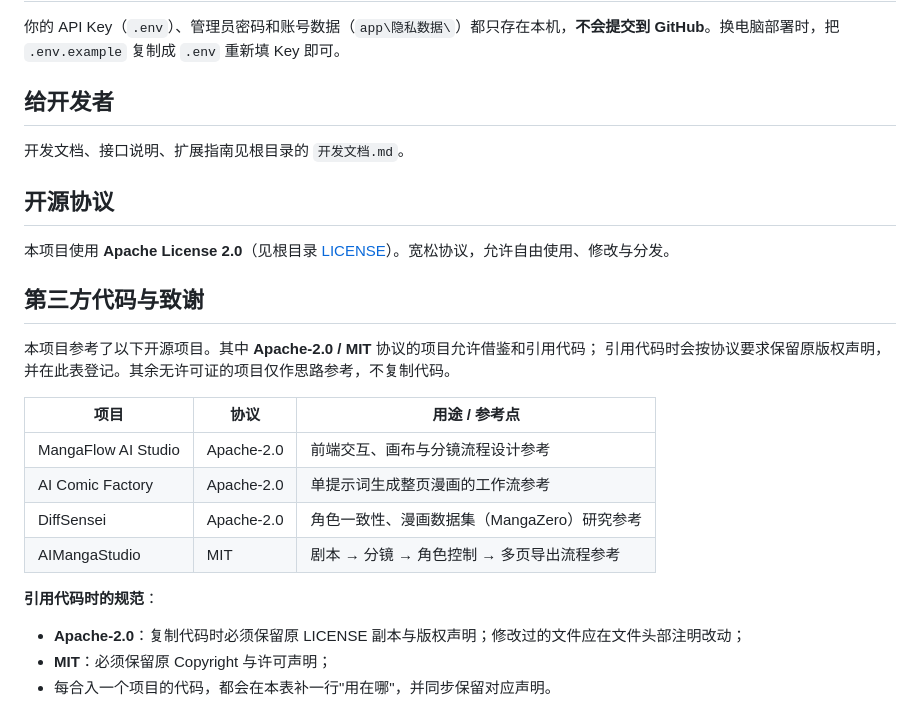
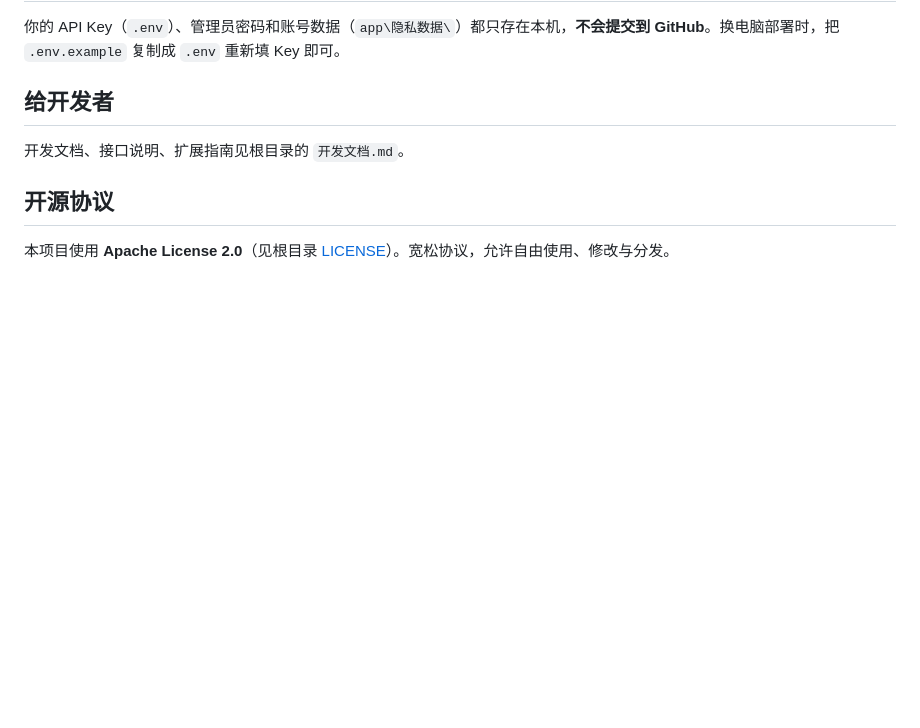
Before and after one commit to Tiesheng114514/MPWE---Manga-Prompt-Workflow-Engine, a Markdown page: README.md, the part around the change. Rendered like a GitHub page; blank space fills up the shorter version.

Commit message:
README 移除尚未实际引用的第三方致谢章节

```diff
--- a/README.md
+++ b/README.md
@@ -72,21 +72,3 @@
 ## 开源协议
 
 本项目使用 **Apache License 2.0**（见根目录 [LICENSE](LICENSE)）。宽松协议，允许自由使用、修改与分发。
-
-## 第三方代码与致谢
-
-本项目参考了以下开源项目。其中 **Apache-2.0 / MIT** 协议的项目允许借鉴和引用代码；
-引用代码时会按协议要求保留原版权声明，并在此表登记。其余无许可证的项目仅作思路参考，不复制代码。
-
-| 项目 | 协议 | 用途 / 参考点 |
-|---|---|---|
-| MangaFlow AI Studio | Apache-2.0 | 前端交互、画布与分镜流程设计参考 |
-| AI Comic Factory | Apache-2.0 | 单提示词生成整页漫画的工作流参考 |
-| DiffSensei | Apache-2.0 | 角色一致性、漫画数据集（MangaZero）研究参考 |
-| AIMangaStudio | MIT | 剧本 → 分镜 → 角色控制 → 多页导出流程参考 |
-
-**引用代码时的规范**：
-
-- **Apache-2.0**：复制代码时必须保留原 LICENSE 副本与版权声明；修改过的文件应在文件头部注明改动；
-- **MIT**：必须保留原 Copyright 与许可声明；
-- 每合入一个项目的代码，都会在本表补一行"用在哪"，并同步保留对应声明。
```
